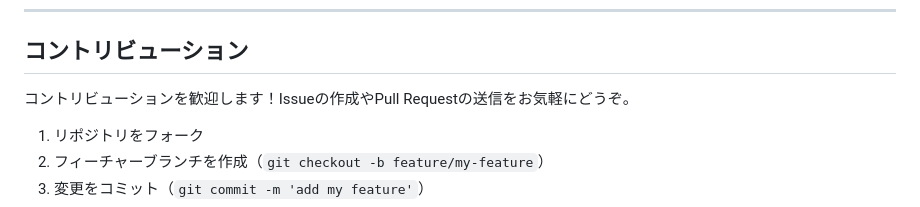
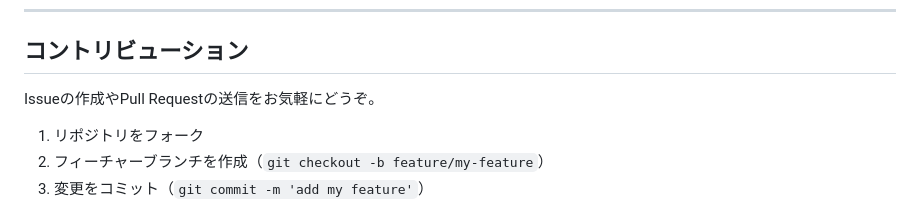
Before and after one commit to endotaatodne/signup_app, a Markdown page: README.ja.md, the part around the change. Drawn GitHub-style.

Commit message:
minor update to README

```diff
--- a/README.ja.md
+++ b/README.ja.md
@@ -341,7 +341,7 @@ signup-app/
 
 ## コントリビューション
 
-コントリビューションを歓迎します！Issueの作成やPull Requestの送信をお気軽にどうぞ。
+Issueの作成やPull Requestの送信をお気軽にどうぞ。
 
 1. リポジトリをフォーク
 2. フィーチャーブランチを作成（`git checkout -b feature/my-feature`）
```
